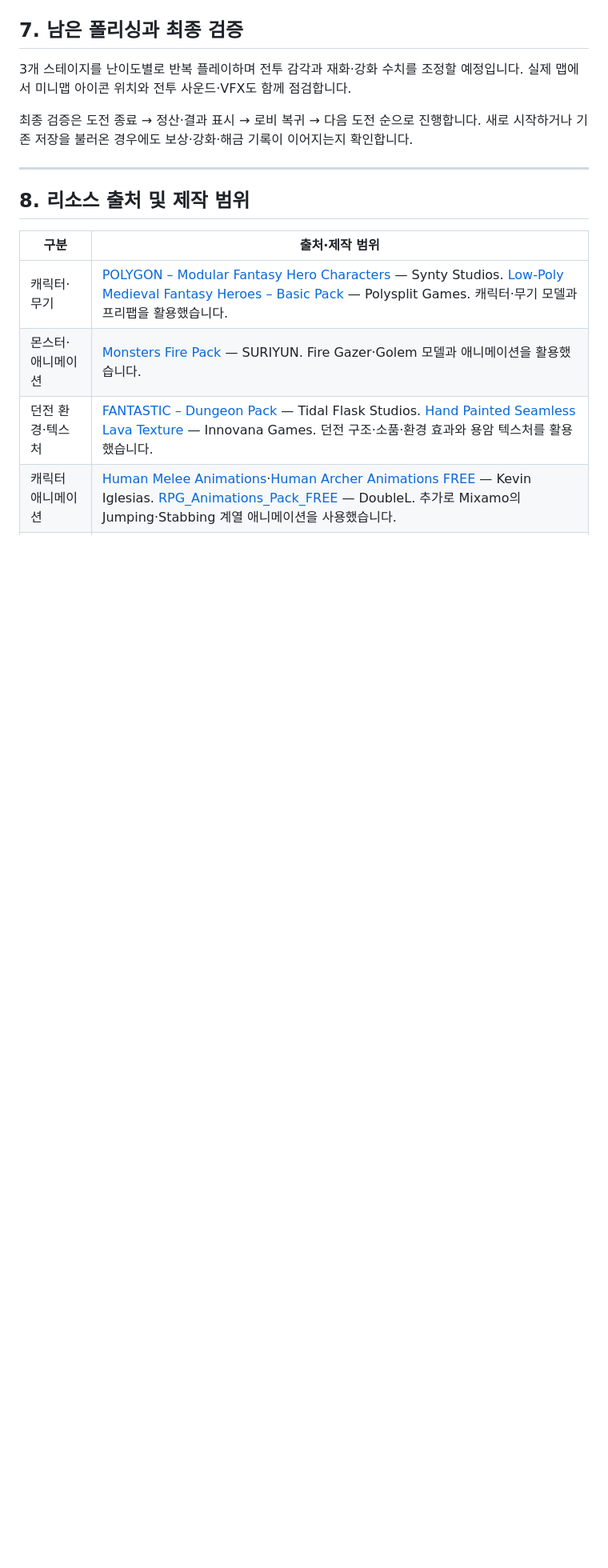
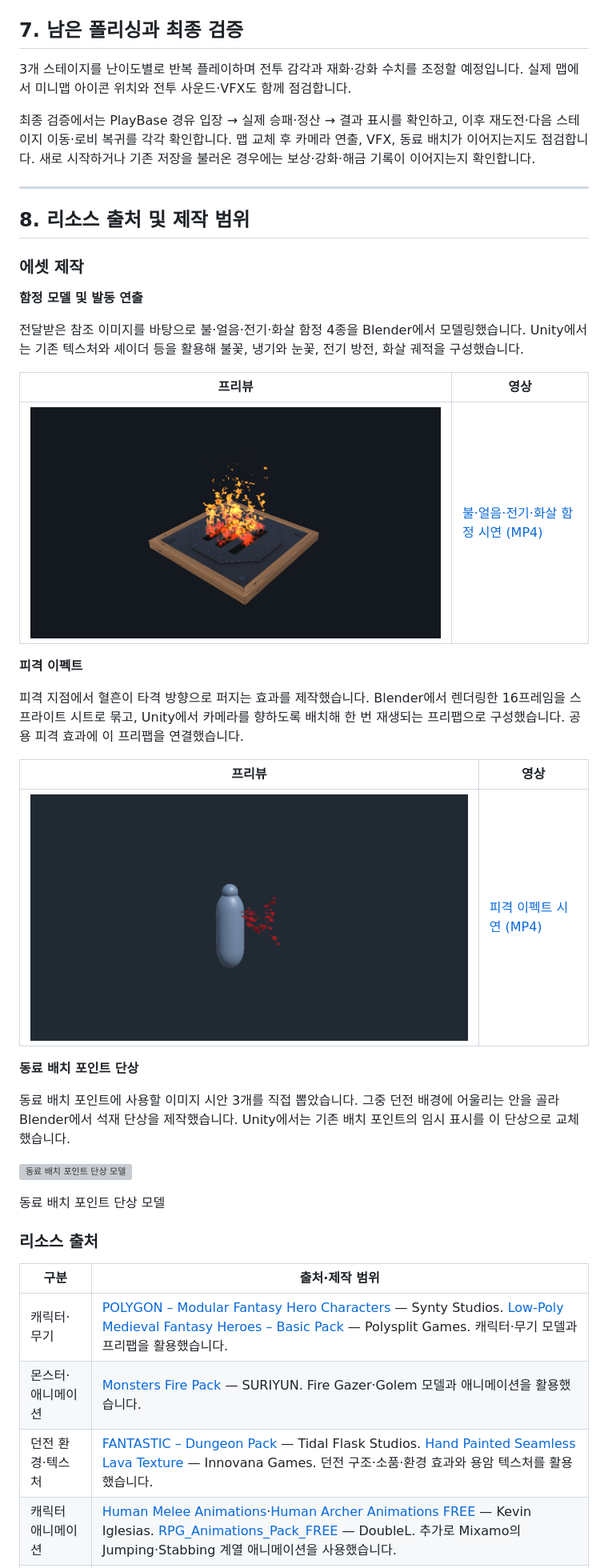
Before and after one commit to jlfff0233-boop/DungeonHold, a Markdown page: README.md, the part around one of its changes. Shown at 80% size. Drawn GitHub-style; pictures changed too: Docs/PortfolioMedia/BloodLiquid_21.png (added), Docs/PortfolioMedia/FireTrap_Active.png (added); blank space fills up the shorter version; grey boxes are pictures that could not be loaded.

```diff
--- a/README.md
+++ b/README.md
@@ -688,11 +700,39 @@ VFX와 애니메이션은 에셋을 연결한 뒤에도 플레이 화면에서
 
 3개 스테이지를 난이도별로 반복 플레이하며 전투 감각과 재화·강화 수치를 조정할 예정입니다. 실제 맵에서 미니맵 아이콘 위치와 전투 사운드·VFX도 함께 점검합니다.
 
-최종 검증은 도전 종료 → 정산·결과 표시 → 로비 복귀 → 다음 도전 순으로 진행합니다. 새로 시작하거나 기존 저장을 불러온 경우에도 보상·강화·해금 기록이 이어지는지 확인합니다.
+최종 검증에서는 PlayBase 경유 입장 → 실제 승패·정산 → 결과 표시를 확인하고, 이후 재도전·다음 스테이지 이동·로비 복귀를 각각 확인합니다. 맵 교체 후 카메라 연출, VFX, 동료 배치가 이어지는지도 점검합니다. 새로 시작하거나 기존 저장을 불러온 경우에는 보상·강화·해금 기록이 이어지는지 확인합니다.
 
 ---
 
 ## 8. 리소스 출처 및 제작 범위
+
+### 에셋 제작
+
+**함정 모델 및 발동 연출**
+
+전달받은 참조 이미지를 바탕으로 불·얼음·전기·화살 함정 4종을 Blender에서 모델링했습니다. Unity에서는 기존 텍스처와 셰이더 등을 활용해 불꽃, 냉기와 눈꽃, 전기 방전, 화살 궤적을 구성했습니다.
+
+| 프리뷰 | 영상 |
+| --- | --- |
+| ![불 함정 발동 장면](Docs/PortfolioMedia/FireTrap_Active.png) | [불·얼음·전기·화살 함정 시연 (MP4)](Docs/PortfolioMedia/DungeonTraps_Preview.mp4) |
+
+**피격 이펙트**
+
+피격 지점에서 혈흔이 타격 방향으로 퍼지는 효과를 제작했습니다. Blender에서 렌더링한 16프레임을 스프라이트 시트로 묶고, Unity에서 카메라를 향하도록 배치해 한 번 재생되는 프리팹으로 구성했습니다. 공용 피격 효과에 이 프리팹을 연결했습니다.
+
+| 프리뷰 | 영상 |
+| --- | --- |
+| ![피격 이펙트 재생 중 혈흔이 퍼지는 프레임](Docs/PortfolioMedia/BloodLiquid_21.png) | [피격 이펙트 시연 (MP4)](Docs/PortfolioMedia/BloodHit_Liquid_Preview.mp4) |
+
+**동료 배치 포인트 단상**
+
+동료 배치 포인트에 사용할 이미지 시안 3개를 직접 뽑았습니다. 그중 던전 배경에 어울리는 안을 골라 Blender에서 석재 단상을 제작했습니다. Unity에서는 기존 배치 포인트의 임시 표시를 이 단상으로 교체했습니다.
+
+![동료 배치 포인트 단상 모델](Docs/PortfolioMedia/CompanionPlacement_Preview.png)
+
+동료 배치 포인트 단상 모델
+
+### 리소스 출처
 
 | 구분 | 출처·제작 범위 |
 | --- | --- |
```
Also changed, not shown: other parts of README.md (+17 -4 lines), 3 other files.
